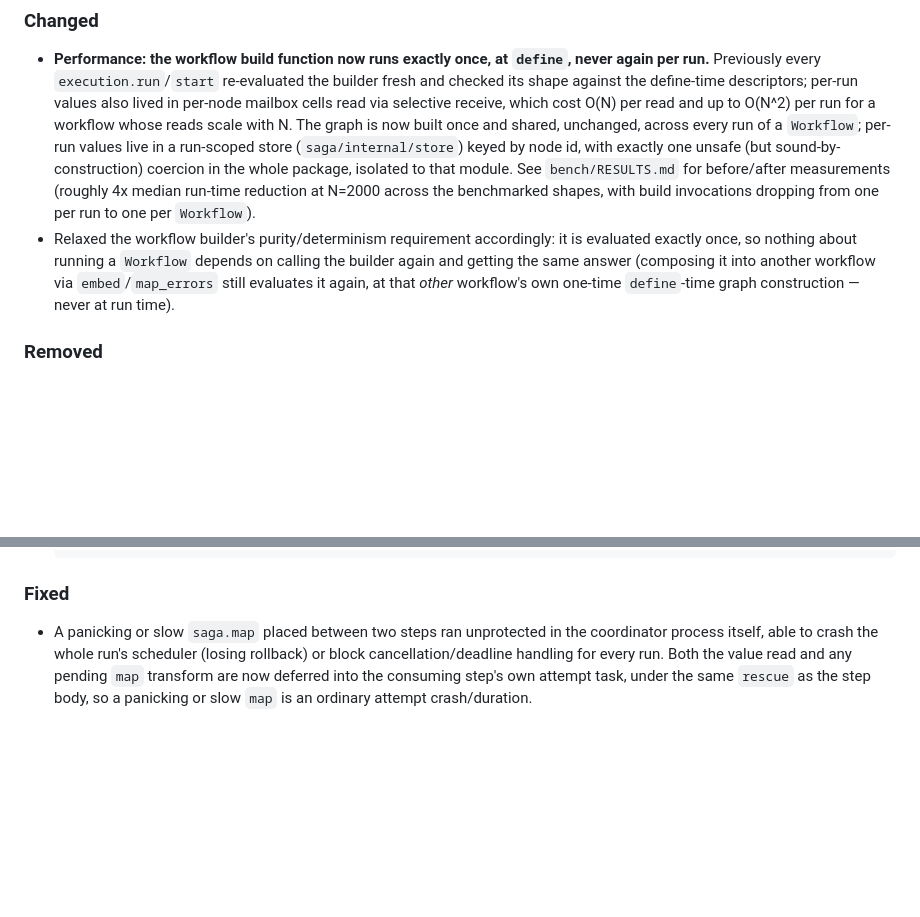
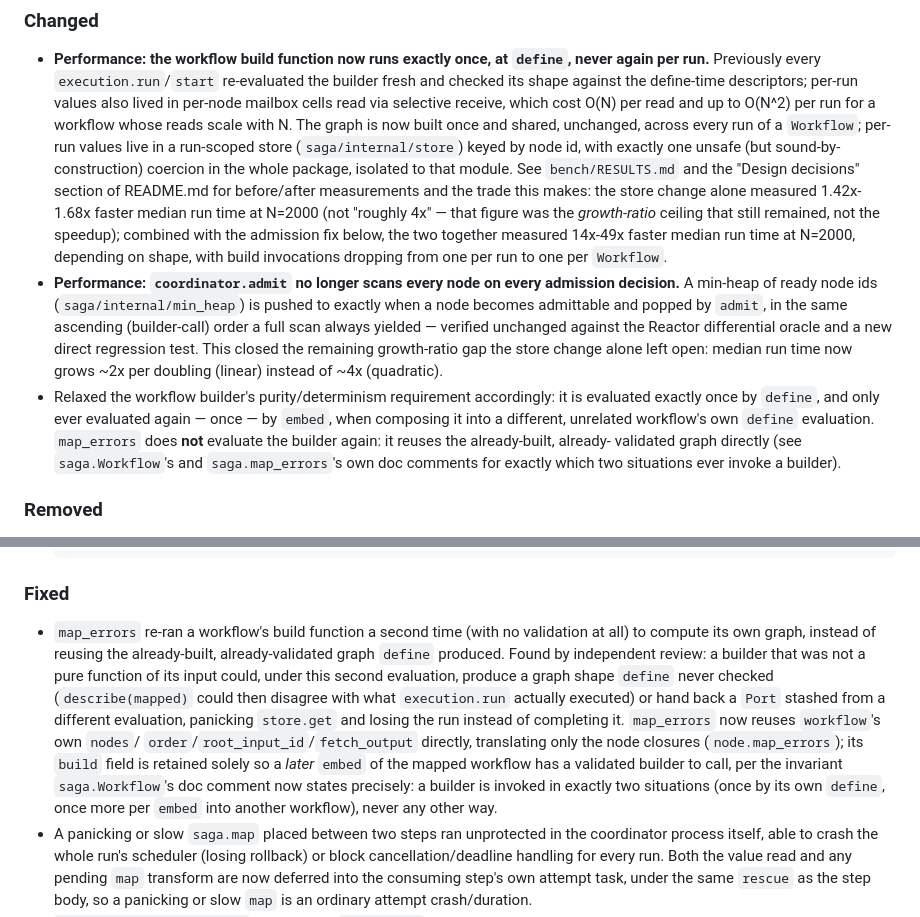
Before and after one commit to gleam-dream/saga, a Markdown page: CHANGELOG.md, 2 parts joined by grey strips. Drawn GitHub-style; blank space fills up the shorter version.

```diff
--- a/CHANGELOG.md
+++ b/CHANGELOG.md
@@ -17,16 +17,31 @@ increments toward the first local-execution release.
   built once and shared, unchanged, across every run of a `Workflow`;
   per-run values live in a run-scoped store (`saga/internal/store`) keyed
   by node id, with exactly one unsafe (but sound-by-construction) coercion
-  in the whole package, isolated to that module. See `bench/RESULTS.md`
-  for before/after measurements (roughly 4x median run-time reduction at
-  N=2000 across the benchmarked shapes, with build invocations dropping
-  from one per run to one per `Workflow`).
+  in the whole package, isolated to that module. See `bench/RESULTS.md` and
+  the "Design decisions" section of README.md for before/after
+  measurements and the trade this makes: the store change alone measured
+  1.42x-1.68x faster median run time at N=2000 (not "roughly 4x" — that
+  figure was the _growth-ratio_ ceiling that still remained, not the
+  speedup); combined with the admission fix below, the two together
+  measured 14x-49x faster median run time at N=2000, depending on shape,
+  with build invocations dropping from one per run to one per `Workflow`.
+- **Performance: `coordinator.admit` no longer scans every node on every
+  admission decision.** A min-heap of ready node ids
+  (`saga/internal/min_heap`) is pushed to exactly when a node becomes
+  admittable and popped by `admit`, in the same ascending (builder-call)
+  order a full scan always yielded — verified unchanged against the
+  Reactor differential oracle and a new direct regression test. This
+  closed the remaining growth-ratio gap the store change alone left open:
+  median run time now grows ~2x per doubling (linear) instead of ~4x
+  (quadratic).
 - Relaxed the workflow builder's purity/determinism requirement
-  accordingly: it is evaluated exactly once, so nothing about running a
-  `Workflow` depends on calling the builder again and getting the same
-  answer (composing it into another workflow via `embed`/`map_errors`
-  still evaluates it again, at that _other_ workflow's own one-time
-  `define`-time graph construction — never at run time).
+  accordingly: it is evaluated exactly once by `define`, and only ever
+  evaluated again — once — by `embed`, when composing it into a different,
+  unrelated workflow's own `define` evaluation. `map_errors` does **not**
+  evaluate the builder again: it reuses the already-built, already-
+  validated graph directly (see `saga.Workflow`'s and `saga.map_errors`'s
+  own doc comments for exactly which two situations ever invoke a
+  builder).
 
 ### Removed
 
@@ -119,6 +134,22 @@ assert` panic.
 
 ### Fixed
 
+- `map_errors` re-ran a workflow's build function a second time (with no
+  validation at all) to compute its own graph, instead of reusing the
+  already-built, already-validated graph `define` produced. Found by
+  independent review: a builder that was not a pure function of its input
+  could, under this second evaluation, produce a graph shape `define`
+  never checked (`describe(mapped)` could then disagree with what
+  `execution.run` actually executed) or hand back a `Port` stashed from a
+  different evaluation, panicking `store.get` and losing the run instead
+  of completing it. `map_errors` now reuses `workflow`'s own `nodes`/
+  `order`/`root_input_id`/`fetch_output` directly, translating only the
+  node closures (`node.map_errors`); its `build` field is retained solely
+  so a _later_ `embed` of the mapped workflow has a validated builder to
+  call, per the invariant `saga.Workflow`'s doc comment now states
+  precisely: a builder is invoked in exactly two situations (once by its
+  own `define`, once more per `embed` into another workflow), never any
+  other way.
 - A panicking or slow `saga.map` placed between two steps ran unprotected
   in the coordinator process itself, able to crash the whole run's
   scheduler (losing rollback) or block cancellation/deadline handling for
```
Also changed, not shown: README.md (+79 -16 lines).
